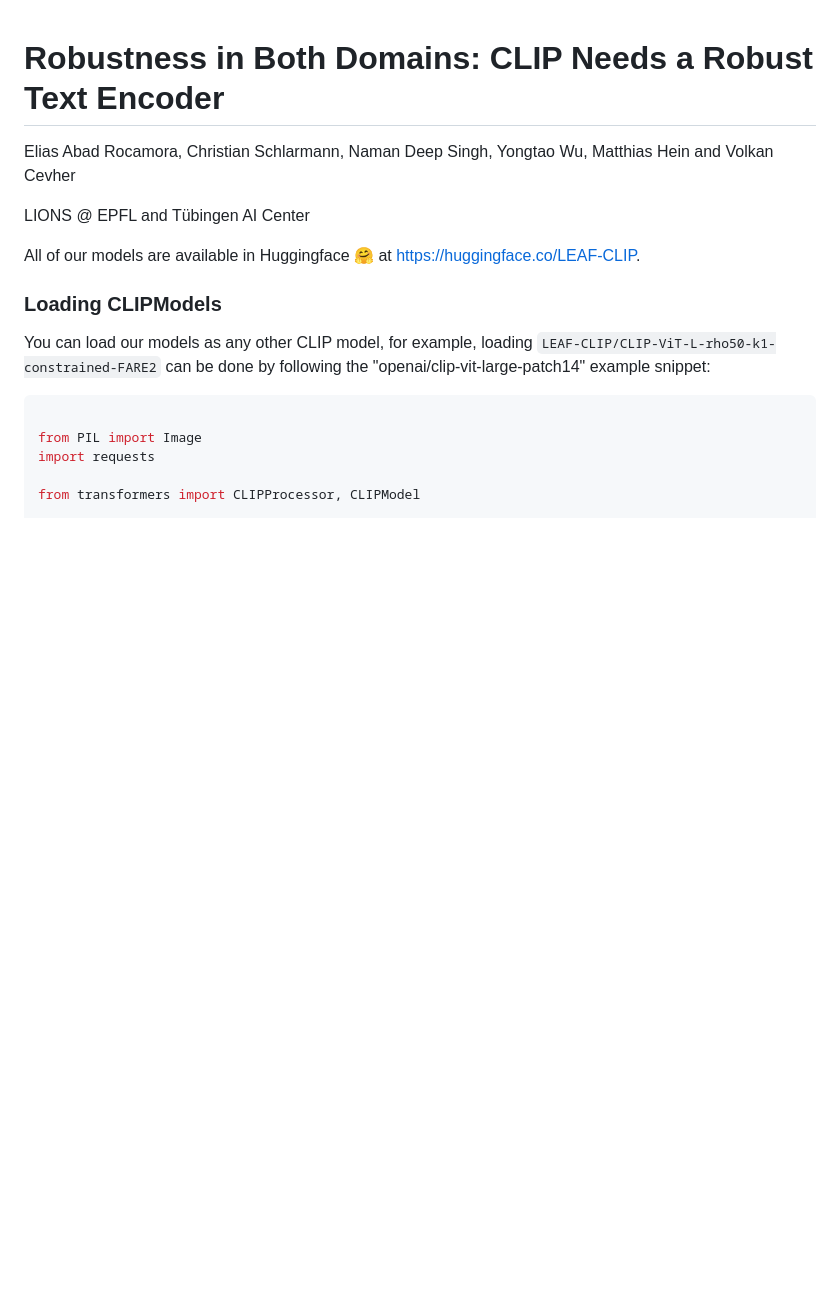
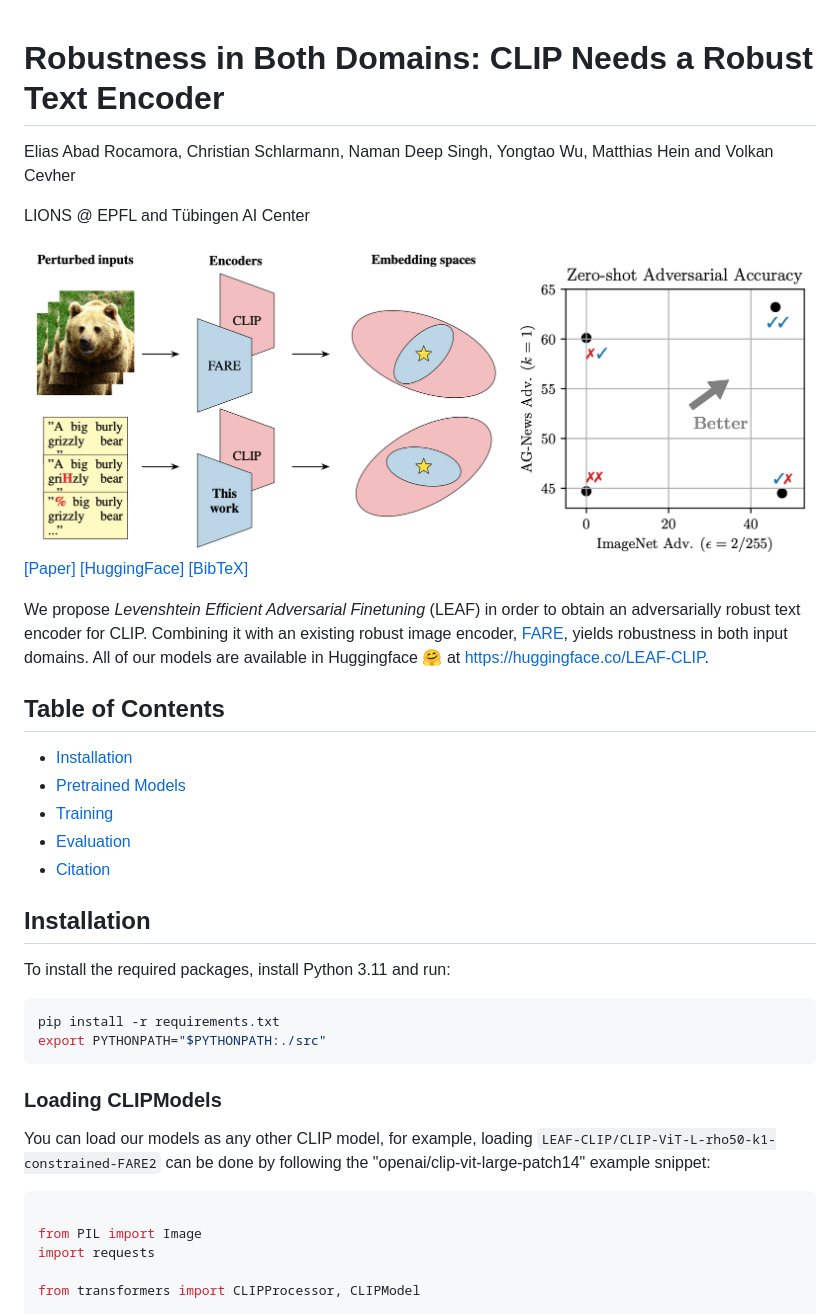
Before and after one commit to LIONS-EPFL/LEAF, a Markdown page: README.md, the part around one of its changes. Rendered like a GitHub page; pictures changed too: assets/teaser.png (added); blank space fills up the shorter version.

Commit message:
first readme draft

````diff
--- a/README.md
+++ b/README.md
@@ -4,8 +4,25 @@
 
 <span style="color:rgb(255, 0, 0);">LIONS @ EPFL</span> and <span style="color:rgb(133 203 210);">Tübingen AI Center</span>
 
+![](assets/teaser.png)
+[[Paper]](TODO) [[HuggingFace]](https://huggingface.co/LEAF-CLIP) [[BibTeX]](#citation)
 
+We propose _Levenshtein Efficient Adversarial Finetuning_ (LEAF) in order to obtain an adversarially robust text encoder for CLIP. Combining it with an existing robust image encoder, [FARE](https://github.com/chs20/RobustVLM), yields robustness in both input domains.
 All of our models are available in Huggingface 🤗 at [https://huggingface.co/LEAF-CLIP](https://huggingface.co/LEAF-CLIP).
+
+## Table of Contents
+- [Installation](#installation)
+- [Pretrained Models](#pretrained-models)
+- [Training](#training)
+- [Evaluation](#evaluation)
+- [Citation](#citation)
+
+## Installation
+To install the required packages, install Python 3.11 and run:
+```bash
+pip install -r requirements.txt
+export PYTHONPATH="$PYTHONPATH:./src"
+```
 
 ### Loading CLIPModels
 
````
Also changed, not shown: other parts of README.md (+34 -2 lines).
